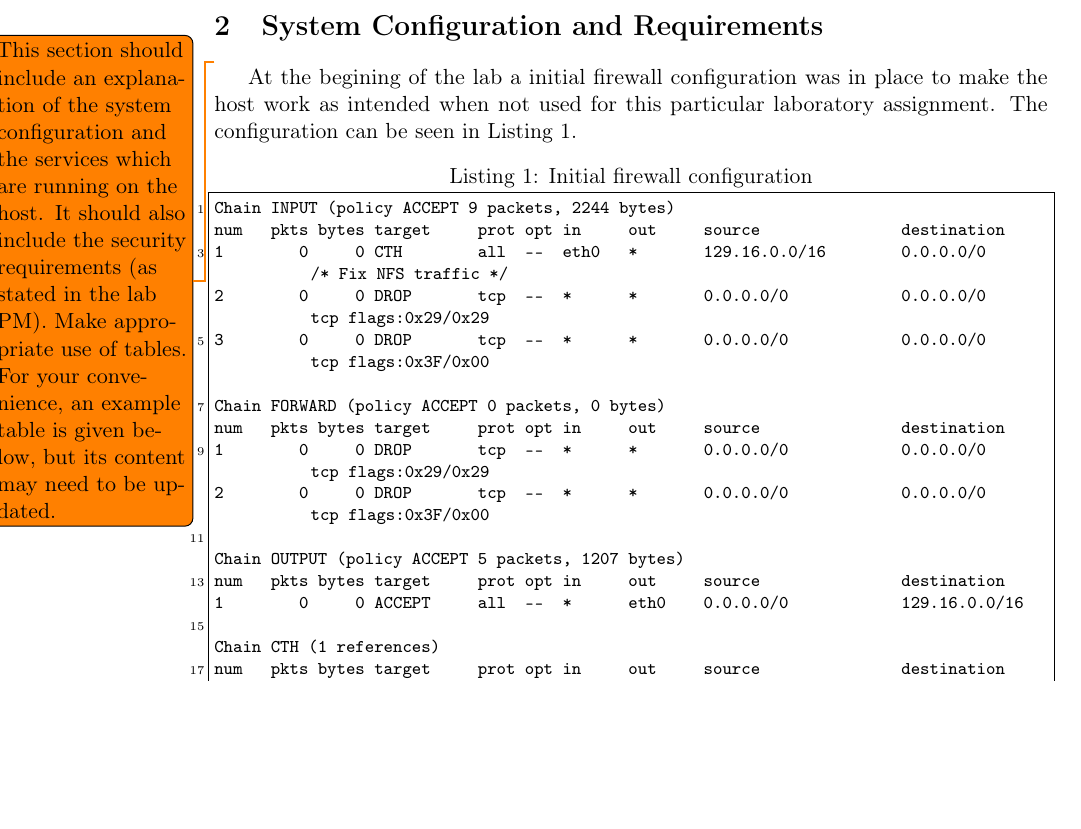
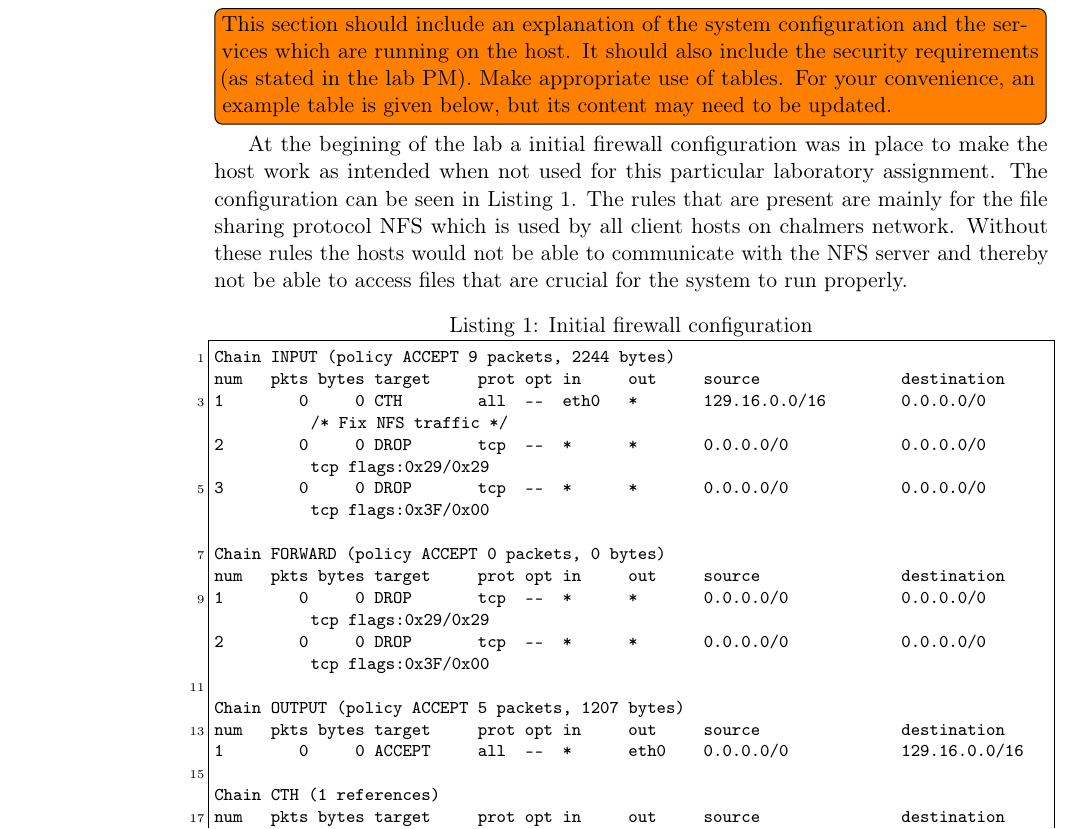
Before and after one commit to larssonwassen/eda491, a LaTeX document (report.tex, which reads setup.tex): part of page 6 of 14, cut at the place of the change, the shorter picture padded with empty space. Compiled offline with pdfLaTeX.

Commit message:
done some work on the setup

```diff
--- a/setup.tex
+++ b/setup.tex
@@ -1,8 +1,11 @@
 \section{System Configuration and Requirements}
 \label{sec:setup}
 
-\todo{This section should include an explanation of the system configuration and the services which are running on the host. It should also include the security requirements (as stated in the lab PM).
+\inlinetodo{This section should include an explanation of the system configuration and the services which are running on the host. It should also include the security requirements (as stated in the lab PM).
 Make appropriate use of tables. For your convenience, an example table is given below, but its content may need to be updated.}
-At the begining of the lab a initial firewall configuration was in place to make the host work as intended when not used for this particular \lab. The configuration can be seen in Listing~\ref{lst:fw-init}.
+
+
+
+At the begining of the lab a initial firewall configuration was in place to make the host work as intended when not used for this particular \lab. The configuration can be seen in Listing~\ref{lst:fw-init}. The rules that are present are mainly for the file sharing protocol NFS which is used by all client hosts on chalmers network. Without these rules the hosts would not be able to communicate with the NFS server and thereby not be able to access files that are crucial for the system to run properly.
 
 \lstinputlisting[caption=Initial firewall configuration,label=lst:fw-init]{firewall-init.txt}
```
